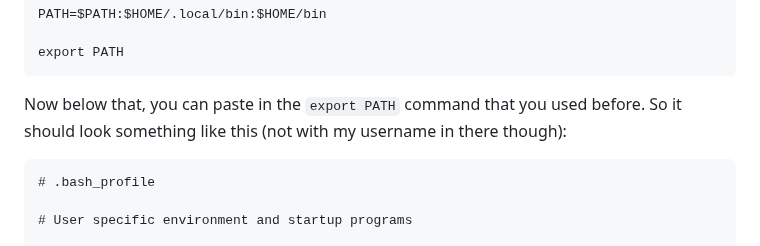
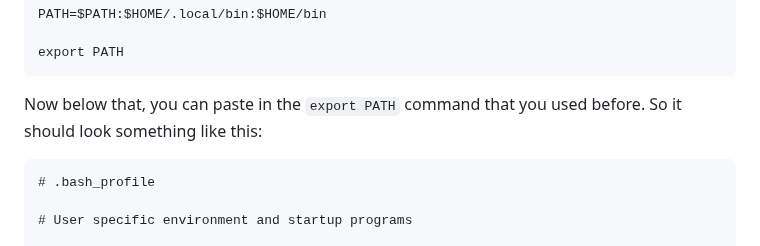
Before and after one commit to jrdupuis/UFSCar_IntTax, a Markdown page: Genome_Download.md, the part around the change. Rendered like a GitHub page.

````diff
--- a/Genome_Download.md
+++ b/Genome_Download.md
@@ -93,7 +93,7 @@ PATH=$PATH:$HOME/.local/bin:$HOME/bin
 
 export PATH
 ```
-Now below that, you can paste in the `export PATH` command that you used before. So it should look something like this (not with my username in there though):
+Now below that, you can paste in the `export PATH` command that you used before. So it should look something like this:
 ```
 # .bash_profile
 
````
